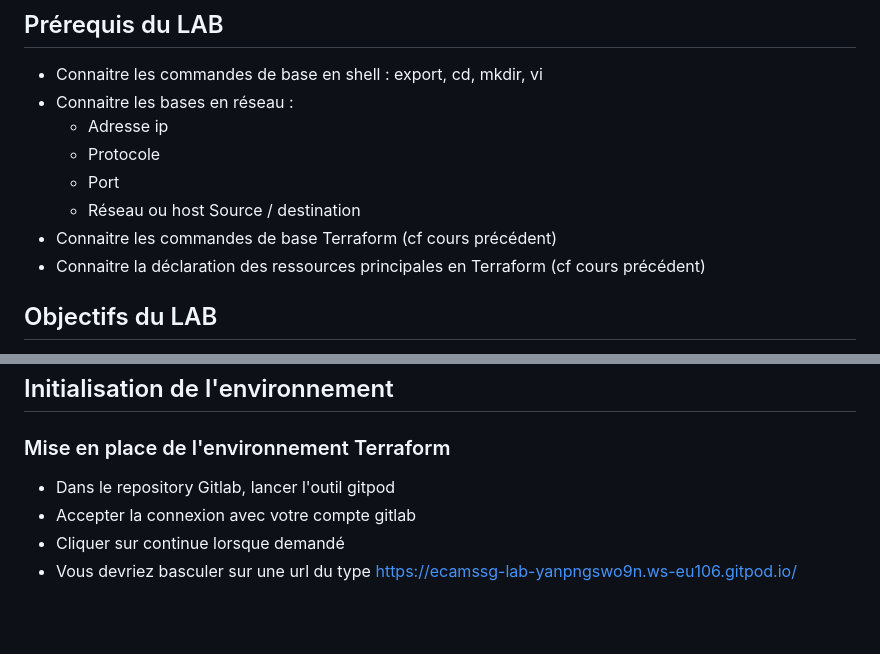
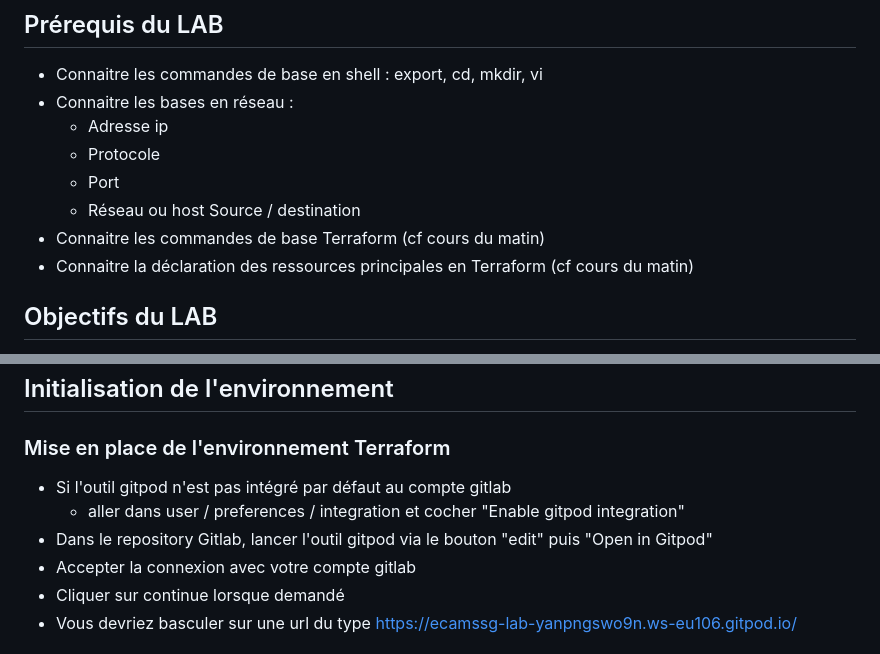
Before and after one commit to kaso888/-Lab-cloud-ECAM, a Markdown page: README-part2-terraform.md, 2 parts joined by grey strips. GitHub-like rendering; blank space fills up the shorter version.

```diff
--- a/README-part2-terraform.md
+++ b/README-part2-terraform.md
@@ -7,8 +7,8 @@
 	- Protocole
 	- Port
 	- Réseau ou host Source / destination
-- Connaitre les commandes de base Terraform (cf cours précédent)
-- Connaitre la déclaration des ressources principales en Terraform (cf cours précédent)
+- Connaitre les commandes de base Terraform (cf cours du matin)
+- Connaitre la déclaration des ressources principales en Terraform (cf cours du matin)
 
 ## Objectifs du LAB
 - Déployer la même infrastructure du lab n°1 mais uniquement avec un outil de IaC (Terraform)
@@ -22,7 +22,9 @@
 
 ## Initialisation de l'environnement
 ### Mise en place de l'environnement Terraform
-- Dans le repository Gitlab, lancer l'outil gitpod
+- Si l'outil gitpod n'est pas intégré par défaut au compte gitlab
+  - aller dans user / preferences / integration et cocher "Enable gitpod integration"
+- Dans le repository Gitlab, lancer l'outil gitpod via le bouton "edit" puis "Open in Gitpod"
 - Accepter la connexion avec votre compte gitlab
 - Cliquer sur continue lorsque demandé
 - Vous devriez basculer sur une url du type https://ecamssg-lab-yanpngswo9n.ws-eu106.gitpod.io/
```
